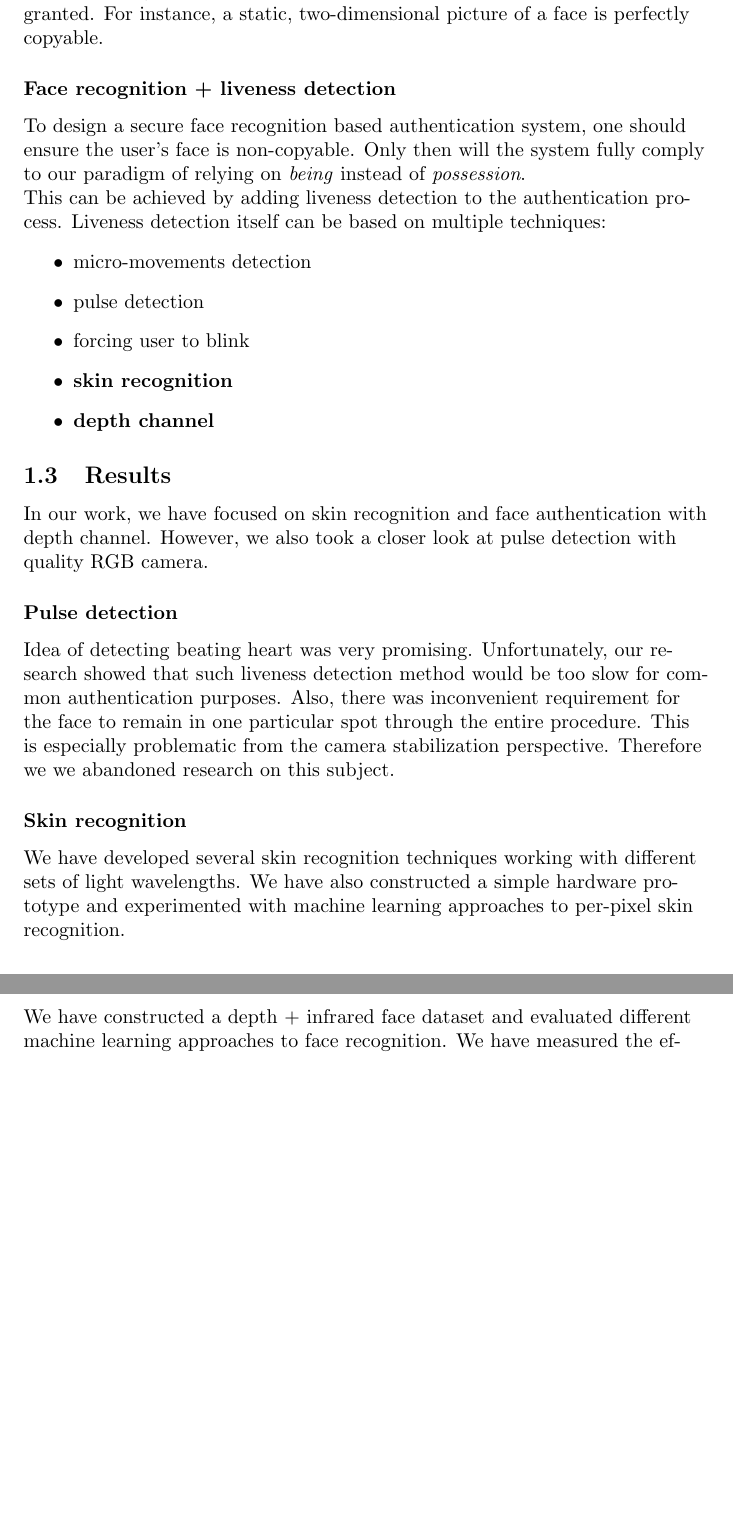
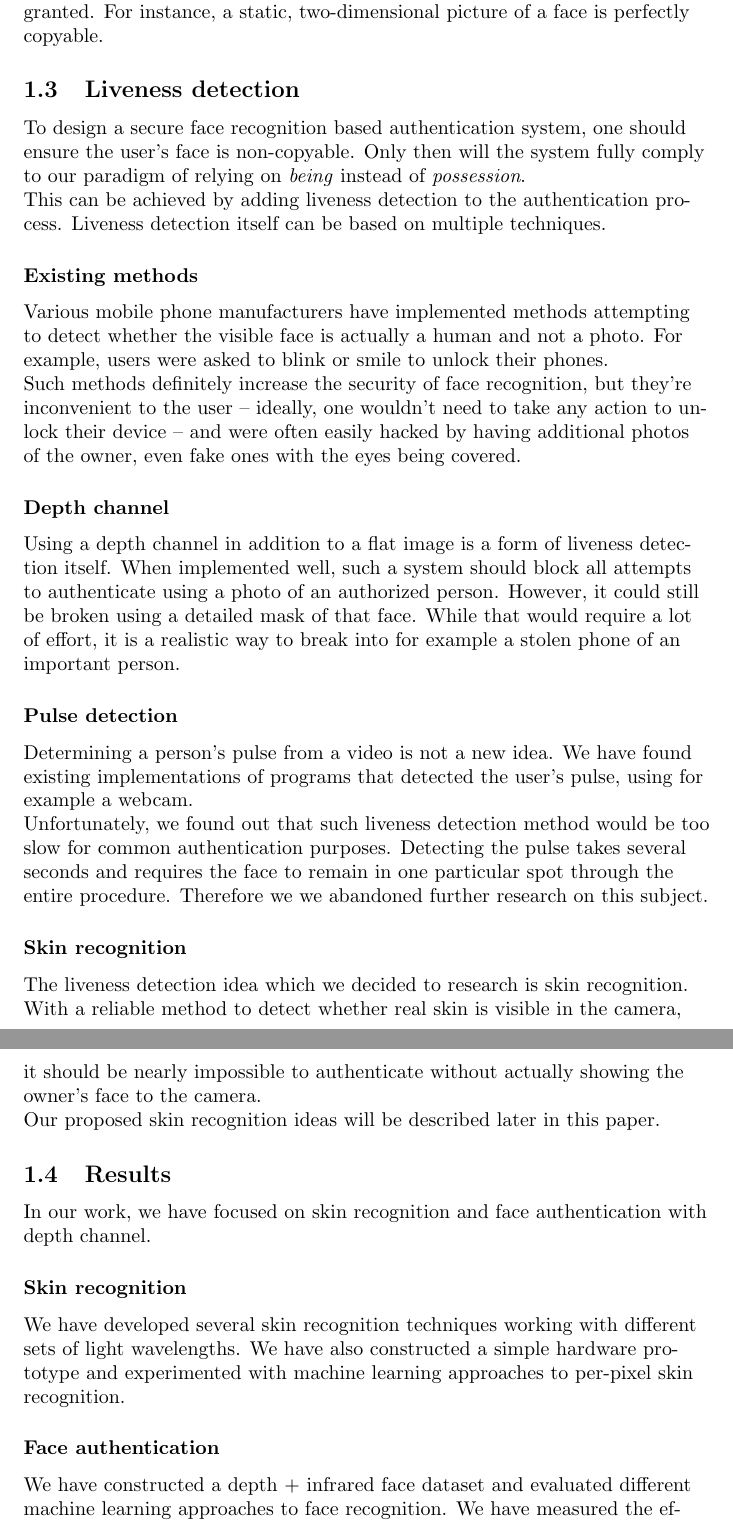
Before and after one commit to tomaszgarbus/rgbd-face-auth, a LaTeX document (whitepaper/temp-paper.tex, which reads whitepaper/content/introduction.tex): two parts of pages 6 and 7 of 26, joined at a grey line, cut so that both start at the same text, the shorter picture padded with empty space. Compiled offline with pdfLaTeX.

Commit message:
Changes to liveness detection in introduction

```diff
--- a/whitepaper/content/introduction.tex
+++ b/whitepaper/content/introduction.tex
@@ -106,34 +106,52 @@
             taken for granted. For instance, a static, two-dimensional picture of
             a face is perfectly copyable.
 
-        \subsubsection*{Face recognition + liveness detection}
-            To design a secure face recognition based authentication system,
-            one should ensure the user's face is non-copyable. Only then will the
-            system fully comply to our paradigm of relying on \textit{being} instead
-            of \textit{possession}.\\
-            This can be achieved by adding liveness detection to the authentication
-            process. Liveness detection itself can be based on multiple techniques:
-            \begin{itemize}
-                \item micro-movements detection
-                \item pulse detection
-                \item forcing user to blink
-                \item \textbf{skin recognition}
-                \item \textbf{depth channel}
-            \end{itemize}
+    \subsection{Liveness detection}
+        To design a secure face recognition based authentication system,
+        one should ensure the user's face is non-copyable. Only then will the
+        system fully comply to our paradigm of relying on \textit{being} instead
+        of \textit{possession}.\\
+        This can be achieved by adding liveness detection to the authentication
+        process. Liveness detection itself can be based on multiple techniques.
+
+        \subsubsection*{Existing methods}
+            Various mobile phone manufacturers have implemented methods attempting to
+            detect whether the visible face is actually a human and not a photo.
+            For example, users were asked to blink or smile to unlock their phones.\\
+            Such methods definitely increase the security of face recognition,
+            but they're inconvenient to the user -- ideally, one wouldn't need to take
+            any action to unlock their device -- and were often easily hacked by having
+            additional photos of the owner, even fake ones with the eyes being covered.
+
+        \subsubsection*{Depth channel}
+            Using a depth channel in addition to a flat image is a form of liveness
+            detection itself.
+            When implemented well, such a system should block all attempts to authenticate
+            using a photo of an authorized person.
+            However, it could still be broken using a detailed mask of that face.
+            While that would require a lot of effort, it is a realistic way to break
+            into for example a stolen phone of an important person.
+
+        \subsubsection*{Pulse detection}
+            Determining a person's pulse from a video is not a new idea.
+            We have found existing implementations of programs that detected the user's
+            pulse, using for example a webcam.\\
+            Unfortunately, we found out that such liveness detection method would be
+            too slow for common authentication purposes.
+            Detecting the pulse takes several seconds and requires the face to remain
+            in one particular spot through the entire procedure.
+            Therefore we we abandoned further research on this subject.
+
+        \subsubsection*{Skin recognition}
+            The liveness detection idea which we decided to research is skin recognition.
+            With a reliable method to detect whether real skin is visible in the camera,
+            it should be nearly impossible to authenticate without actually showing
+            the owner's face to the camera.\\
+            Our proposed skin recognition ideas will be described later in this paper.
 
     \subsection{Results}
         In our work, we have focused on skin recognition and face authentication
         with depth channel.
-        However, we also took a closer look at pulse detection with quality RGB camera.
-
-        \subsubsection*{Pulse detection}
-            Idea of detecting beating heart was very promising.
-            Unfortunately, our research showed that such liveness detection method
-            would be too slow for common authentication purposes.
-            Also, there was inconvenient requirement for the face to remain
-            in one particular spot through the entire procedure.
-            This is especially problematic from the camera stabilization perspective.
-            Therefore we we abandoned research on this subject.
 
         \subsubsection*{Skin recognition}
             We have developed several skin recognition techniques working with different
```
